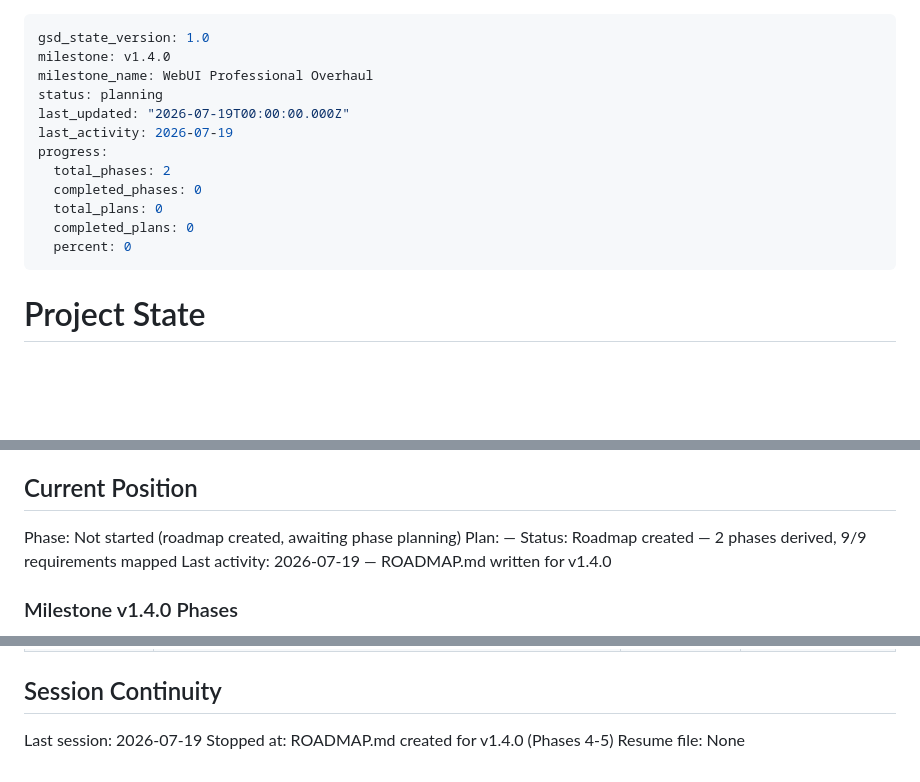
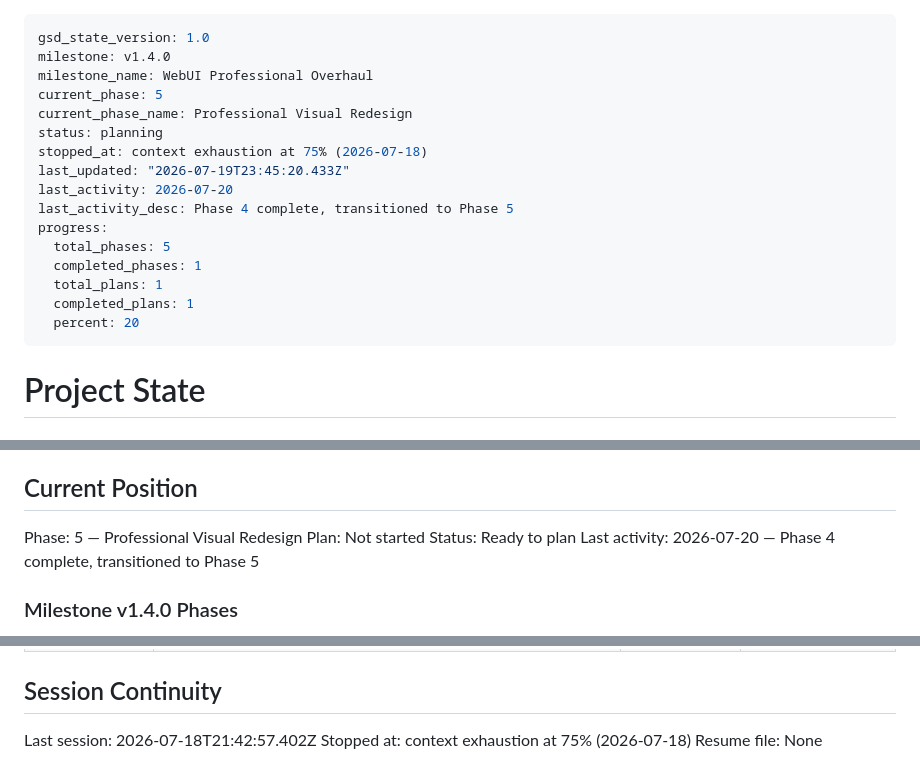
Before and after one commit to kaiser62/ppsa, a Markdown page: .planning/STATE.md, 3 parts joined by grey strips. Drawn GitHub-style; blank space fills up the shorter version.

Commit message:
docs: mark phase 4 complete (dashboard correctness), advance to phase 5

```diff
--- a/.planning/STATE.md
+++ b/.planning/STATE.md
@@ -2,15 +2,19 @@
 gsd_state_version: 1.0
 milestone: v1.4.0
 milestone_name: WebUI Professional Overhaul
+current_phase: 5
+current_phase_name: Professional Visual Redesign
 status: planning
-last_updated: "2026-07-19T00:00:00.000Z"
-last_activity: 2026-07-19
+stopped_at: context exhaustion at 75% (2026-07-18)
+last_updated: "2026-07-19T23:45:20.433Z"
+last_activity: 2026-07-20
+last_activity_desc: Phase 4 complete, transitioned to Phase 5
 progress:
-  total_phases: 2
-  completed_phases: 0
-  total_plans: 0
-  completed_plans: 0
-  percent: 0
+  total_phases: 5
+  completed_phases: 1
+  total_plans: 1
+  completed_plans: 1
+  percent: 20
 ---
 
 # Project State
@@ -24,10 +28,10 @@ See: .planning/PROJECT.md (updated 2026-07-19)
 
 ## Current Position
 
-Phase: Not started (roadmap created, awaiting phase planning)
-Plan: —
-Status: Roadmap created — 2 phases derived, 9/9 requirements mapped
-Last activity: 2026-07-19 — ROADMAP.md written for v1.4.0
+Phase: 5 — Professional Visual Redesign
+Plan: Not started
+Status: Ready to plan
+Last activity: 2026-07-20 — Phase 4 complete, transitioned to Phase 5
 
 ### Milestone v1.4.0 Phases
 
@@ -96,7 +100,7 @@ Items acknowledged and carried forward:
 
 ## Session Continuity
 
-Last session: 2026-07-19
-Stopped at: ROADMAP.md created for v1.4.0 (Phases 4-5)
+Last session: 2026-07-18T21:42:57.402Z
+Stopped at: context exhaustion at 75% (2026-07-18)
 Resume file: None
 </content>
```
Also changed, not shown: other parts of .planning/STATE.md (+2 -2 lines), .planning/REQUIREMENTS.md (+11 -10 lines), .planning/ROADMAP.md (+4 -3 lines).
